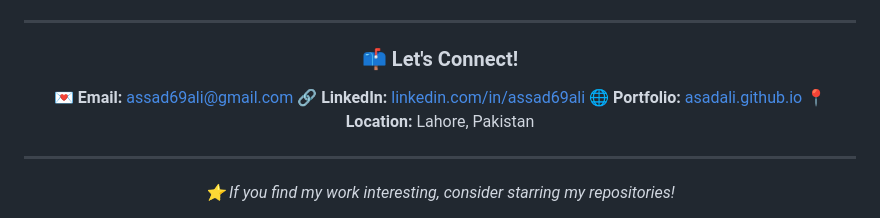
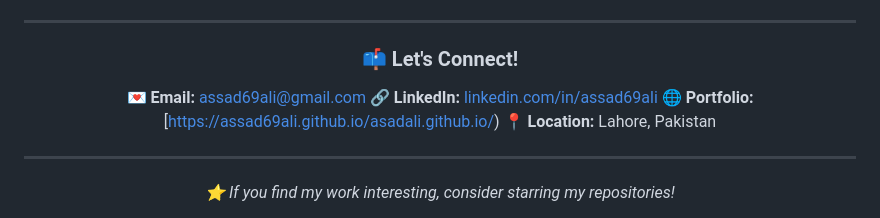
Before and after one commit to assad69ali/asadali.github.io, a Markdown page: README.md, the part around the change. Rendered like a GitHub page.

```diff
--- a/README.md
+++ b/README.md
@@ -134,7 +134,7 @@ asad = {
 
 💌 **Email:** [assad69ali@gmail.com](mailto:assad69ali@gmail.com)
 🔗 **LinkedIn:** [linkedin.com/in/assad69ali](https://www.linkedin.com/in/assad69ali)
-🌐 **Portfolio:** [asadali.github.io](https://asadali.github.io)
+🌐 **Portfolio:**  [https://assad69ali.github.io/asadali.github.io/)
 📍 **Location:** Lahore, Pakistan
 
 ---
```
